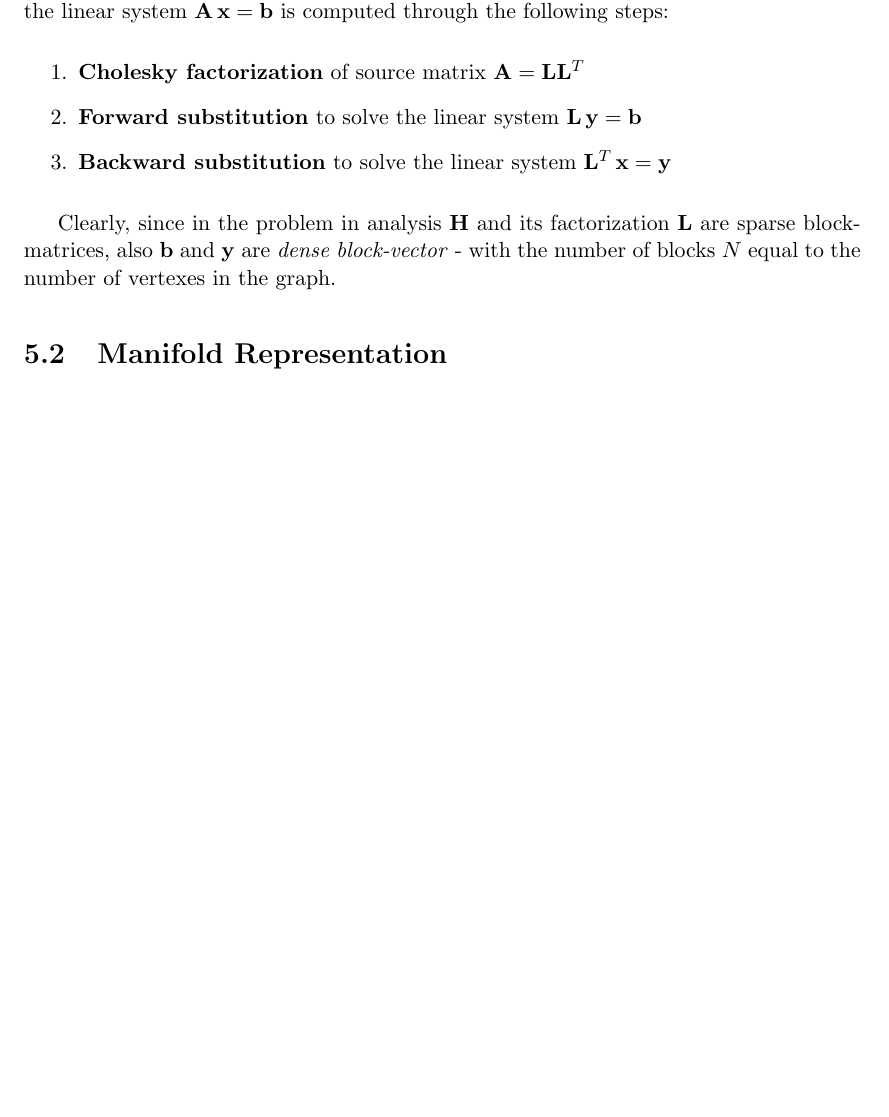
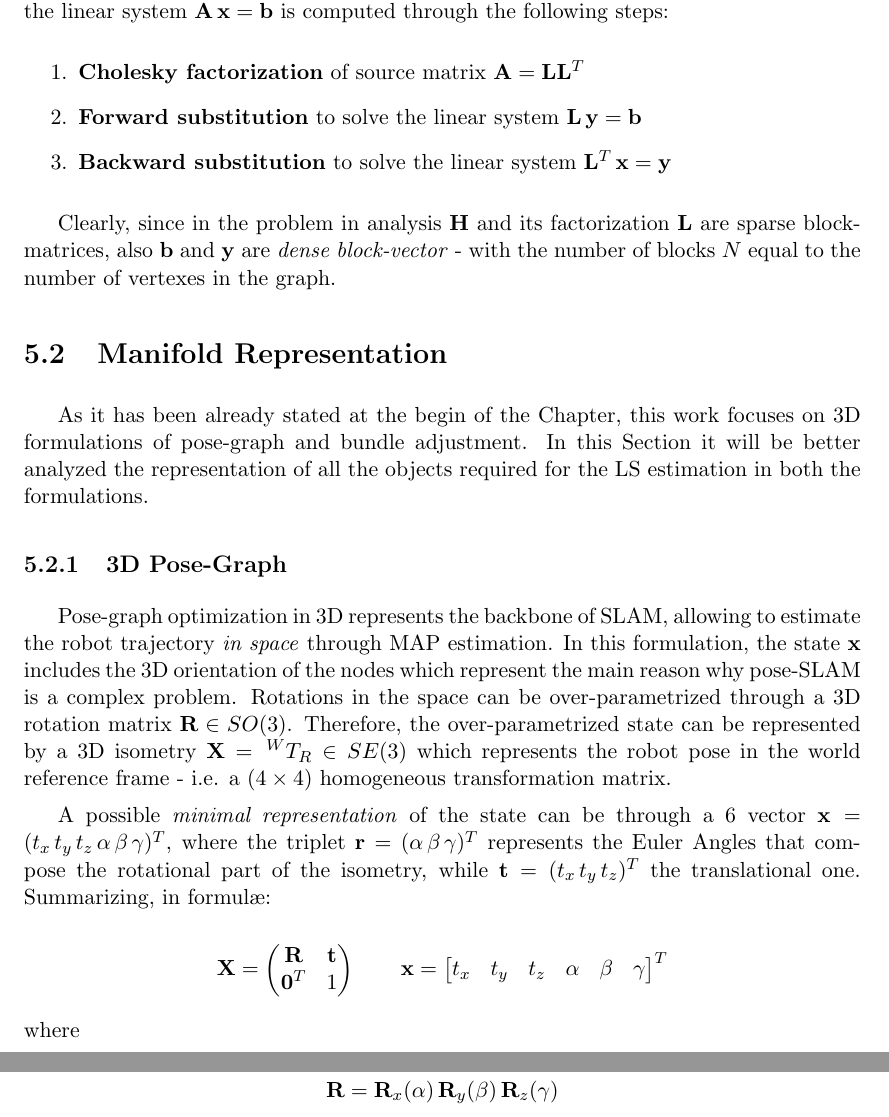
Before and after one commit to DonSiMP/2017_master_thesis_aloise_g2o_slim, a LaTeX thesis (thesis.tex, which reads chapters/4_solvingSE3.tex): part of page 37 of 48 before the commit and two parts of pages 37 and 38 of 49 after it, the two joined at a grey line, cut so that both start at the same text, the shorter picture padded with empty space. Compiled offline with pdfLaTeX.

Commit message:
little changes in se3 manifolds

```diff
--- a/chapters/4_solvingSE3.tex
+++ b/chapters/4_solvingSE3.tex
@@ -113,3 +113,24 @@ As it has been already mentioned, the main use of the Cholesky decomposition is
 Clearly, since in the problem in analysis $\hessian$ and its factorization $\L$ are sparse block-matrices, also $\bvec$ and $\mathbf{y}$ are \textit{dense block-vector} - with the number of blocks $N$ equal to the number of vertexes in the graph.
 
 \section{Manifold Representation}\label{sec:manifold_se3}
+As it has been already stated at the begin of the Chapter, this work focuses on 3D formulations of pose-graph and bundle adjustment. In this Section it will be better analyzed the representation of all the objects required for the LS estimation in both the formulations.
+
+\subsection{3D Pose-Graph}\label{subsec:3d_pose_graphs}
+Pose-graph optimization in 3D represents the backbone of SLAM, allowing to estimate the robot trajectory \textit{in space} through MAP estimation. In this formulation, the state $\state$ includes the 3D orientation of the nodes which represent the main reason why pose-SLAM is a complex problem. Rotations in the space can be over-parametrized through a 3D rotation matrix $\rot \in SO(3)$. Therefore, the over-parametrized state can be represented by a 3D isometry $\SState = \,\T{W}{R} \in SE(3)$ which represents the robot pose in the world reference frame - i.e. a $(4 \times 4)$ homogeneous transformation matrix.
+
+A possible \textit{minimal representation} of the state can be through a $6$ vector $\state = (t_x\,t_y\,t_z\,\alpha\,\beta\,\gamma)^T$, where the triplet $\mathbf{r} = (\alpha\,\beta\,\gamma)^T$ represents the Euler Angles that compose the rotational part of the isometry, while $\trans = (t_x\,t_y\,t_z)^T$ the translational one. Summarizing, in formul\ae:
+
+\begin{equation*}
+    \SState =
+        \begin{pmatrix}
+            \rot & \trans \\ \zero^T & 1
+        \end{pmatrix}
+    \qquad
+    \state = \begin{bmatrix} t_x & t_y & t_z & \alpha & \beta & \gamma \end{bmatrix}^T
+\end{equation*}
+
+\noindent where
+
+\begin{equation*}
+    \rot = \rot_x(\alpha) \, \rot_y(\beta)\, \rot_z(\gamma)
+\end{equation*}
```
